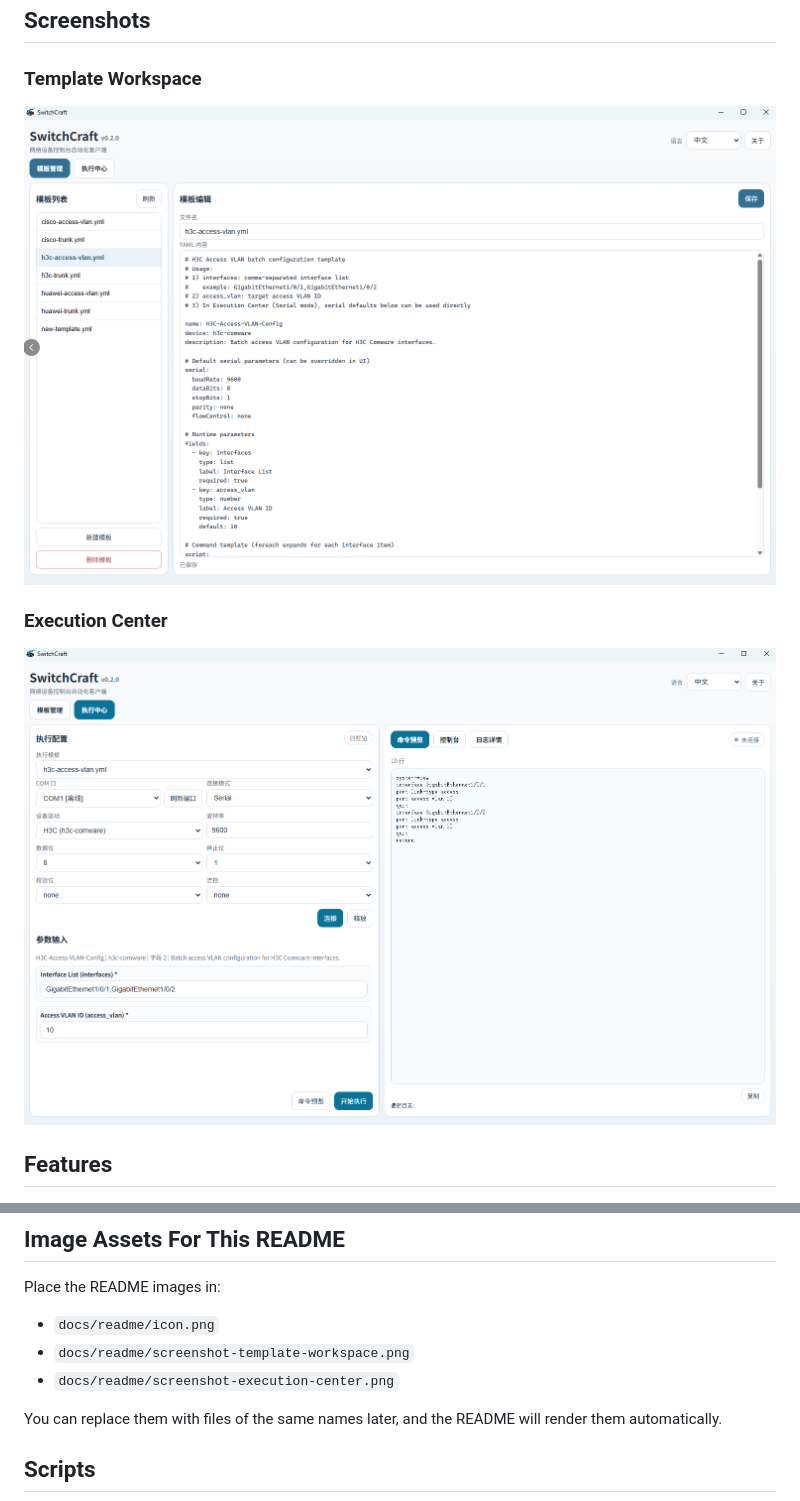
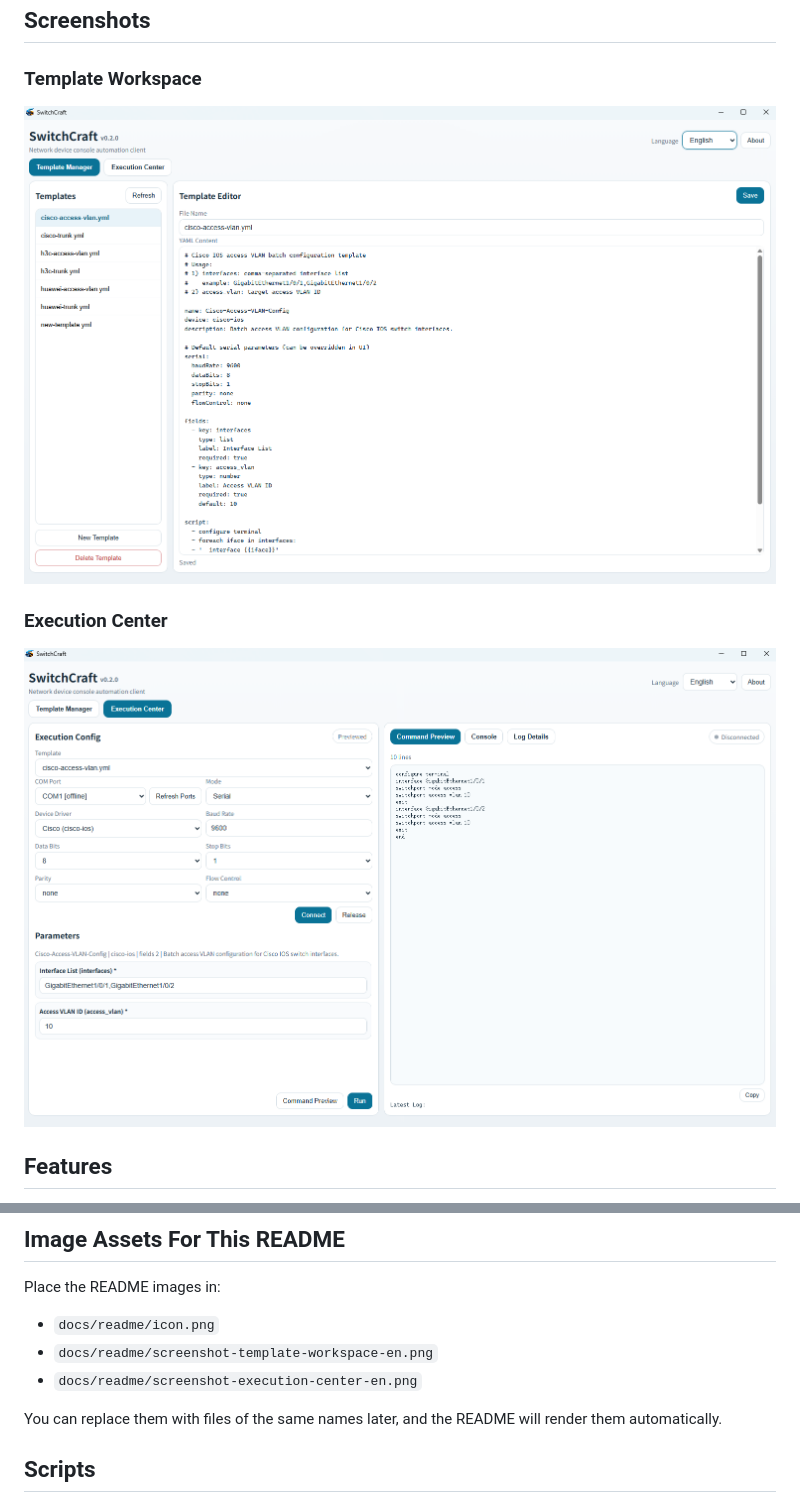
Before and after one commit to sszgr/switchcraft, a Markdown page: README.md, 2 parts joined by grey strips. Rendered like a GitHub page; pictures changed too: docs/readme/screenshot-execution-center-en.png (added), docs/readme/screenshot-template-workspace-en.png (added).

Commit message:
docs: split English README screenshots

```diff
--- a/README.md
+++ b/README.md
@@ -18,11 +18,11 @@ You can prepare YAML-based command templates, fill runtime parameters in the UI,
 
 ### Template Workspace
 
-![SwitchCraft template workspace](./docs/readme/screenshot-template-workspace.png)
+![SwitchCraft template workspace](./docs/readme/screenshot-template-workspace-en.png)
 
 ### Execution Center
 
-![SwitchCraft execution center](./docs/readme/screenshot-execution-center.png)
+![SwitchCraft execution center](./docs/readme/screenshot-execution-center-en.png)
 
 ## Features
 
@@ -59,8 +59,8 @@ npm start
 Place the README images in:
 
 - `docs/readme/icon.png`
-- `docs/readme/screenshot-template-workspace.png`
-- `docs/readme/screenshot-execution-center.png`
+- `docs/readme/screenshot-template-workspace-en.png`
+- `docs/readme/screenshot-execution-center-en.png`
 
 You can replace them with files of the same names later, and the README will render them automatically.
 
```
